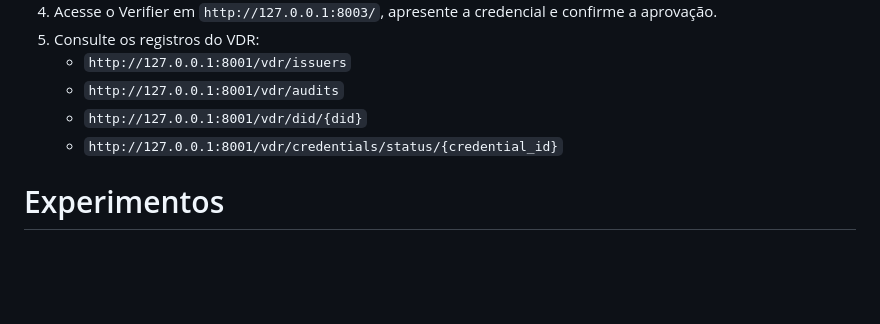
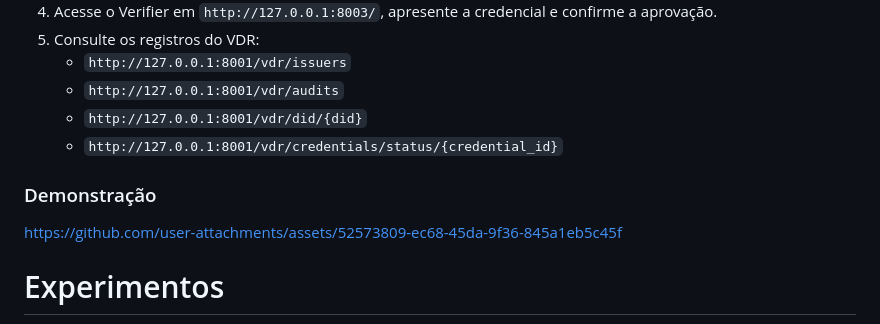
Before and after one commit to otavio-alv/BraZKIL, a Markdown page: README.md, the part around the change. Drawn GitHub-style; blank space fills up the shorter version.

Commit message:
Add demonstration section to README
Added a demonstration link to the README.

```diff
--- a/README.md
+++ b/README.md
@@ -253,6 +253,11 @@ O script mata processos `uvicorn` anteriores, inicia VDR, Validator, Issuer e Ve
    - `http://127.0.0.1:8001/vdr/did/{did}`
    - `http://127.0.0.1:8001/vdr/credentials/status/{credential_id}`
 
+### Demonstração
+
+https://github.com/user-attachments/assets/52573809-ec68-45da-9f36-845a1eb5c45f
+
+
 # Experimentos
 
 Esta seção guia o avaliador na reprodução das **reivindicações funcionais e dos resultados tabulados na Seção 5 do artigo** (Tabela 2 — Resultados da PoC BraZKIL; Tabela 3 — Latências). Pressupõe a stack em execução (`./start_brazkil.sh`).
```
